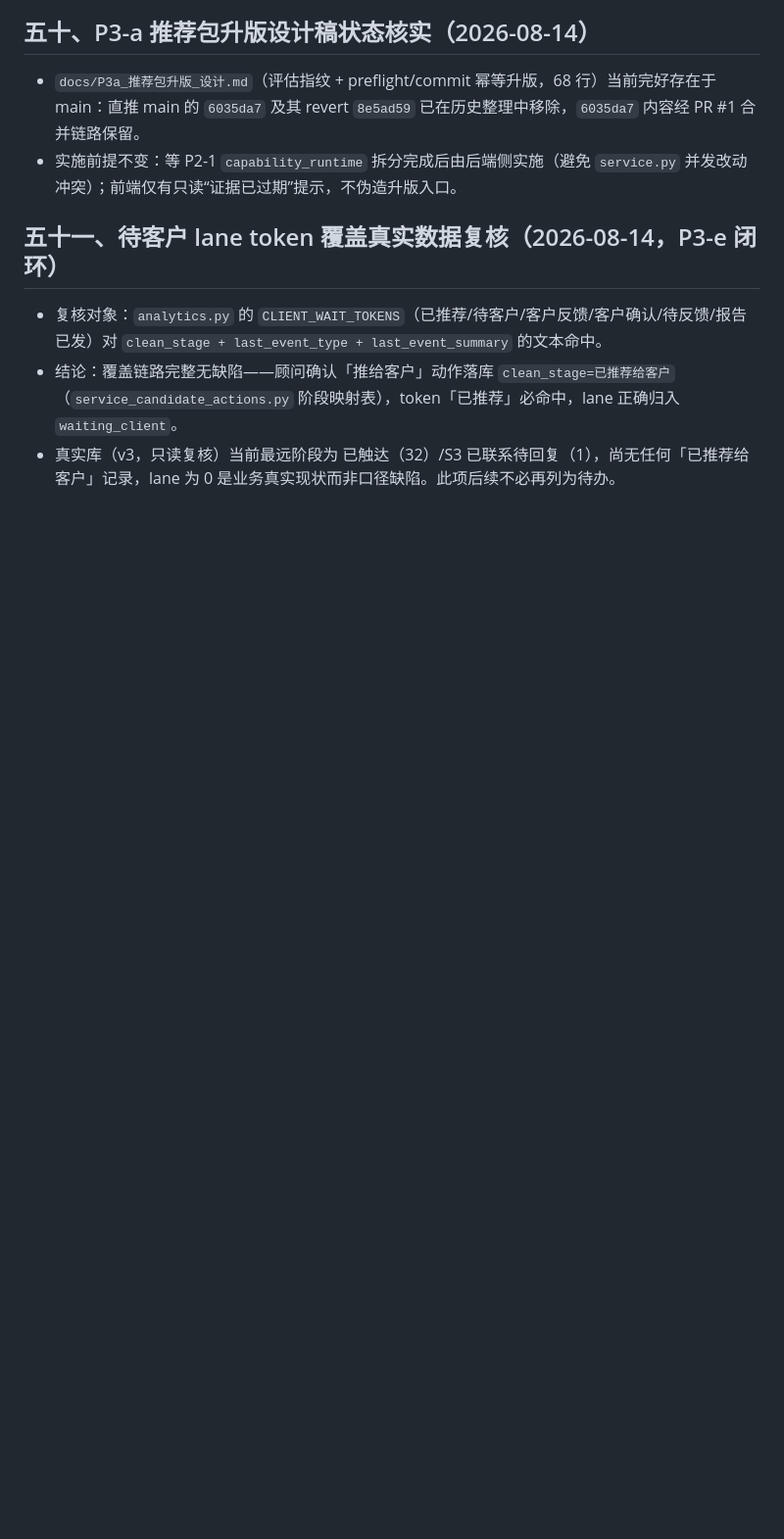
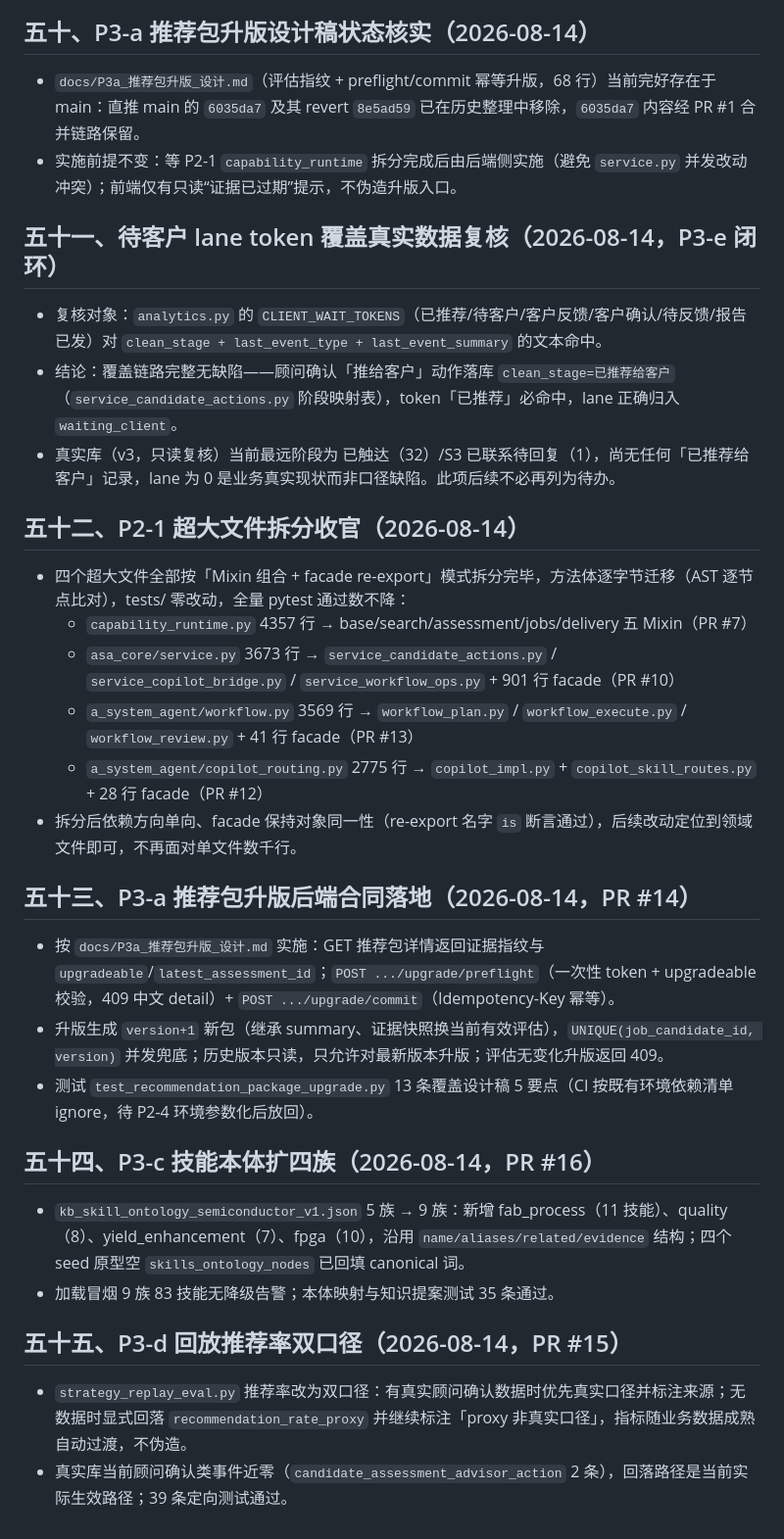
Before and after one commit to MessiMei0410/liepin-intelligence, a Markdown page: docs/ASA_MODULE_CATALOG_20260804.md, the part around the change. Shown at 98% size. GitHub-like rendering; blank space fills up the shorter version.

Commit message:
docs: P2-1 拆分与 P3-a/c/d 落地补记（五十二~五十五节）

```diff
--- a/docs/ASA_MODULE_CATALOG_20260804.md
+++ b/docs/ASA_MODULE_CATALOG_20260804.md
@@ -408,3 +408,28 @@
 - 复核对象：`analytics.py` 的 `CLIENT_WAIT_TOKENS`（已推荐/待客户/客户反馈/客户确认/待反馈/报告已发）对 `clean_stage + last_event_type + last_event_summary` 的文本命中。
 - 结论：覆盖链路完整无缺陷——顾问确认「推给客户」动作落库 `clean_stage=已推荐给客户`（`service_candidate_actions.py` 阶段映射表），token「已推荐」必命中，lane 正确归入 `waiting_client`。
 - 真实库（v3，只读复核）当前最远阶段为 已触达（32）/S3 已联系待回复（1），尚无任何「已推荐给客户」记录，lane 为 0 是业务真实现状而非口径缺陷。此项后续不必再列为待办。
+
+## 五十二、P2-1 超大文件拆分收官（2026-08-14）
+
+- 四个超大文件全部按「Mixin 组合 + facade re-export」模式拆分完毕，方法体逐字节迁移（AST 逐节点比对），tests/ 零改动，全量 pytest 通过数不降：
+  - `capability_runtime.py` 4357 行 → base/search/assessment/jobs/delivery 五 Mixin（PR #7）
+  - `asa_core/service.py` 3673 行 → `service_candidate_actions.py` / `service_copilot_bridge.py` / `service_workflow_ops.py` + 901 行 facade（PR #10）
+  - `a_system_agent/workflow.py` 3569 行 → `workflow_plan.py` / `workflow_execute.py` / `workflow_review.py` + 41 行 facade（PR #13）
+  - `a_system_agent/copilot_routing.py` 2775 行 → `copilot_impl.py` + `copilot_skill_routes.py` + 28 行 facade（PR #12）
+- 拆分后依赖方向单向、facade 保持对象同一性（re-export 名字 `is` 断言通过），后续改动定位到领域文件即可，不再面对单文件数千行。
+
+## 五十三、P3-a 推荐包升版后端合同落地（2026-08-14，PR #14）
+
+- 按 `docs/P3a_推荐包升版_设计.md` 实施：GET 推荐包详情返回证据指纹与 `upgradeable`/`latest_assessment_id`；`POST .../upgrade/preflight`（一次性 token + upgradeable 校验，409 中文 detail）+ `POST .../upgrade/commit`（Idempotency-Key 幂等）。
+- 升版生成 `version+1` 新包（继承 summary、证据快照换当前有效评估），`UNIQUE(job_candidate_id, version)` 并发兜底；历史版本只读，只允许对最新版本升版；评估无变化升版返回 409。
+- 测试 `test_recommendation_package_upgrade.py` 13 条覆盖设计稿 5 要点（CI 按既有环境依赖清单 ignore，待 P2-4 环境参数化后放回）。
+
+## 五十四、P3-c 技能本体扩四族（2026-08-14，PR #16）
+
+- `kb_skill_ontology_semiconductor_v1.json` 5 族 → 9 族：新增 fab_process（11 技能）、quality（8）、yield_enhancement（7）、fpga（10），沿用 `name/aliases/related/evidence` 结构；四个 seed 原型空 `skills_ontology_nodes` 已回填 canonical 词。
+- 加载冒烟 9 族 83 技能无降级告警；本体映射与知识提案测试 35 条通过。
+
+## 五十五、P3-d 回放推荐率双口径（2026-08-14，PR #15）
+
+- `strategy_replay_eval.py` 推荐率改为双口径：有真实顾问确认数据时优先真实口径并标注来源；无数据时显式回落 `recommendation_rate_proxy` 并继续标注「proxy 非真实口径」，指标随业务数据成熟自动过渡，不伪造。
+- 真实库当前顾问确认类事件近零（`candidate_assessment_advisor_action` 2 条），回落路径是当前实际生效路径；39 条定向测试通过。
```
